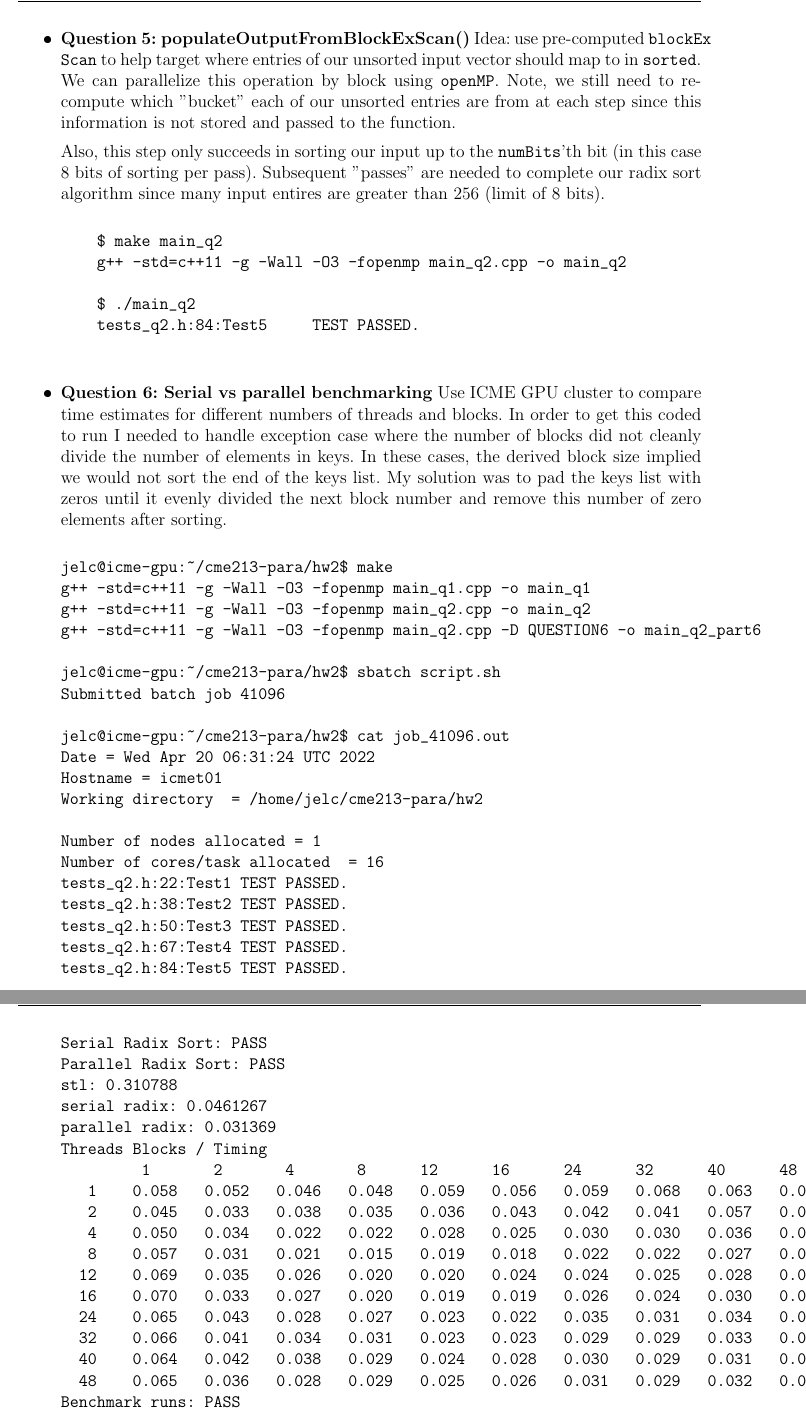
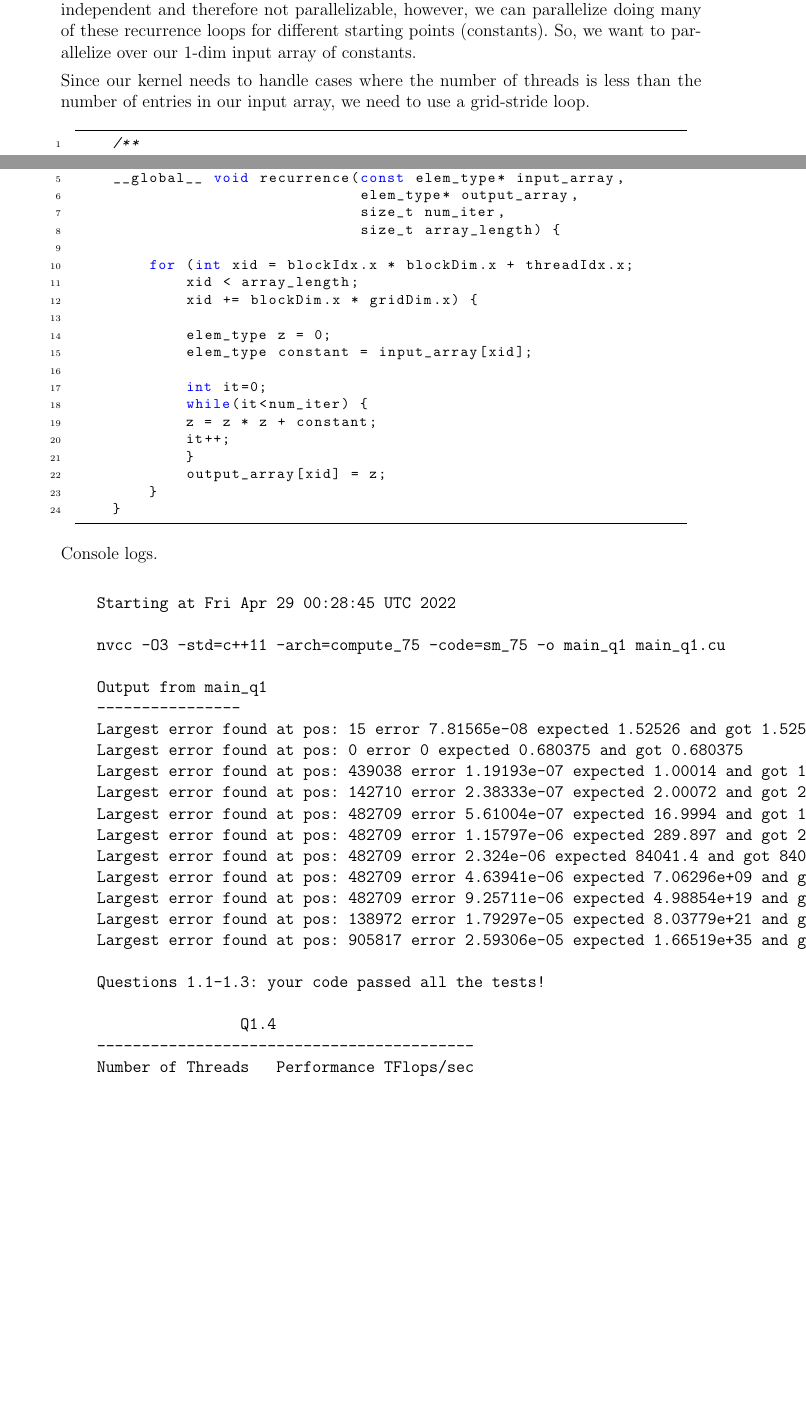
Before and after one commit to jelc53/parallel, a LaTeX problem sheet (hw3/docs/hw3_writeup.tex): two parts of pages 3 and 4 of 5 before the commit and two parts of pages 1 and 2 of 5 after it, joined at a grey line, cut at the place of the change, the shorter picture padded with empty space. The pictures show the PDF file hw3/docs/hw3_writeup.pdf that the author committed with the source.

Commit message:
Completed 1.1-1.3 of hw3

```diff
--- a/hw3/docs/hw3_writeup.tex
+++ b/hw3/docs/hw3_writeup.tex
@@ -19,3 +19,3 @@ and even values of a vector.
+different starting points.
 
-Idea: Need to implement \texttt{parallelSum} using \texttt{omp parallel for} with
-reductions for both even and odd accumulators.
+\begin{itemize}
@@ -34 +53,36 @@ std::vector<uint> parallelSum(const std::vector<uint> &v)
         }
+    \end{cpp}
+
+    \item \textbf{1.3 Implement recurrence kernel} Idea: Recurrence operations
+    themselves are not independent and therefore not parallelizable, however,
+    we can parallelize doing many of these recurrence loops for different
+    starting points (constants). So, we want to parallelize over our 1-dim
+    input array of constants.
+
+    Since our kernel needs to handle cases where the number of threads is less
+    than the number of entries in our input array, we need to use a grid-stride
+    loop.
+
+    \begin{cpp}
+    /**
+    * Implement the kernel recurrence.
+    * The CPU implementation is in host_recurrence() in main_q1.cu.
+    */
+    __global__ void recurrence(const elem_type* input_array,
+                               elem_type* output_array,
+                               size_t num_iter,
+                               size_t array_length) {
+
+        for (int xid = blockIdx.x * blockDim.x + threadIdx.x;
+            xid < array_length;
+            xid += blockDim.x * gridDim.x) {
+
+            elem_type z = 0;
+            elem_type constant = input_array[xid];
+
+            int it=0;
+            while(it<num_iter) {
+            z = z * z + constant;
+            it++;
+            }
+            output_array[xid] = z;
@@ -37,14 +89,8 @@ std::vector<uint> parallelSum(const std::vector<uint> &v)
         }
     }
-    sums[0] = sum0; sums[1] = sum1;
-    return sums;
-}
-\end{cpp}
+    \end{cpp}
 
-Console logs from \texttt{main\_q1.cpp}.
-\begin{verbatim}
-$ make main_q1
-g++ -std=c++11 -g -Wall -O3 -fopenmp main_q1.cpp -o main_q1
+    Console logs.
+    \begin{verbatim}
+    Starting at Fri Apr 29 00:28:45 UTC 2022
 
-$ ./main_q1
-Parallel
@@ -54,6 +97,24 @@ Time: 0.00433168
-Serial
-Sum Even: 757361650
-Sum Odd: 742539102
-Time: 0.106256
-main_q1.cpp:60:main     TEST PASSED.
-\end{verbatim}
+    nvcc -O3 -std=c++11 -arch=compute_75 -code=sm_75 -o main_q1 main_q1.cu
+
+    Output from main_q1
+    ----------------
+    Largest error found at pos: 15 error 7.81565e-08 expected 1.52526 and got 1.52526
+    Largest error found at pos: 0 error 0 expected 0.680375 and got 0.680375
+    Largest error found at pos: 439038 error 1.19193e-07 expected 1.00014 and got 1.00014
+    Largest error found at pos: 142710 error 2.38333e-07 expected 2.00072 and got 2.00072
+    Largest error found at pos: 482709 error 5.61004e-07 expected 16.9994 and got 16.9994
+    Largest error found at pos: 482709 error 1.15797e-06 expected 289.897 and got 289.898
+    Largest error found at pos: 482709 error 2.324e-06 expected 84041.4 and got 84041.6
+    Largest error found at pos: 482709 error 4.63941e-06 expected 7.06296e+09 and got 7.063e+09
+    Largest error found at pos: 482709 error 9.25711e-06 expected 4.98854e+19 and got 4.98859e+19
+    Largest error found at pos: 138972 error 1.79297e-05 expected 8.03779e+21 and got 8.03765e+21
+    Largest error found at pos: 905817 error 2.59306e-05 expected 1.66519e+35 and got 1.66523e+35
+
+    Questions 1.1-1.3: your code passed all the tests!
+
+                    Q1.4
+    ------------------------------------------
+    Number of Threads   Performance TFlops/sec
+                   32                 0.843698
+                   64                  1.71319
+                   96                   2.5743
@@ -59,0 +151,5 @@ main_q1.cpp:60:main     TEST PASSED.
+                    Q1.5
+    ------------------------------------------
+    Number of Blocks   Performance TFlops/sec
+                  36                  1.68669
+                  72                  3.35125
@@ -59,0 +187,6 @@ main_q1.cpp:60:main     TEST PASSED.
+                    Q1.6
+    ------------------------------------------
+    Number of Iters   Performance TFlops/sec
+                 20                  1.54131
+                 40                  3.29381
+                 60                  4.80154
@@ -59,0 +218 @@ main_q1.cpp:60:main     TEST PASSED.
+    \end{verbatim}
@@ -68,8 +236 @@ main_q1.cpp:60:main     TEST PASSED.
 
-    \begin{verbatim}
-    $ make main_q2
-    g++ -std=c++11 -g -Wall -O3 -fopenmp main_q2.cpp -o main_q2
-
-    $ ./main_q2
-    tests_q2.h:22:Test1     TEST PASSED.
-    \end{verbatim}
@@ -81,7 +236,0 @@ main_q1.cpp:60:main     TEST PASSED.
-    \begin{verbatim}
-    $ make main_q2
-    g++ -std=c++11 -g -Wall -O3 -fopenmp main_q2.cpp -o main_q2
-
-    $ ./main_q2
-    tests_q2.h:38:Test2     TEST PASSED.
-    \end{verbatim}
@@ -94,7 +236,0 @@ main_q1.cpp:60:main     TEST PASSED.
-    \begin{verbatim}
-    $ make main_q2
-    g++ -std=c++11 -g -Wall -O3 -fopenmp main_q2.cpp -o main_q2
-
-    $ ./main_q2
-    tests_q2.h:50:Test3     TEST PASSED.
-    \end{verbatim}
@@ -107,75 +236,0 @@ main_q1.cpp:60:main     TEST PASSED.
-    \begin{verbatim}
-    $ make main_q2
-    g++ -std=c++11 -g -Wall -O3 -fopenmp main_q2.cpp -o main_q2
-
-    $ ./main_q2
-    tests_q2.h:67:Test4     TEST PASSED.
-    \end{verbatim}
-
-    \item \textbf{Question 5: populateOutputFromBlockExScan()} Idea: use pre-computed
-    \texttt{blockEx Scan} to help target where entries of our unsorted input vector
-    should map to in \texttt{sorted}. We can parallelize this operation by block using
-    \texttt{openMP}. Note, we still need to re-compute which "bucket" each of our unsorted
-    entries are from at each step since this information is not stored and passed to the
-    function.
-
-    Also, this step only succeeds in sorting our input up to the \texttt{numBits}'th
-    bit (in this case 8 bits of sorting per pass). Subsequent "passes" are needed to complete
-    our radix sort algorithm since many input entires are greater than 256 (limit of 8 bits).
-
-    \begin{verbatim}
-    $ make main_q2
-    g++ -std=c++11 -g -Wall -O3 -fopenmp main_q2.cpp -o main_q2
-
-    $ ./main_q2
-    tests_q2.h:84:Test5     TEST PASSED.
-    \end{verbatim}
-
-    \item \textbf{Question 6: Serial vs parallel benchmarking} Use ICME GPU cluster to
-    compare time estimates for different numbers of threads and blocks. In order to get
-    this coded to run I needed to handle exception case where the number of blocks did
-    not cleanly divide the number of elements in keys. In these cases, the derived block
-    size implied we would not sort the end of the keys list. My solution was to pad the
-    keys list with zeros until it evenly divided the next block number and remove this
-    number of zero elements after sorting.
-
-\begin{verbatim}
-jelc@icme-gpu:~/cme213-para/hw2$ make
-g++ -std=c++11 -g -Wall -O3 -fopenmp main_q1.cpp -o main_q1
-g++ -std=c++11 -g -Wall -O3 -fopenmp main_q2.cpp -o main_q2
-g++ -std=c++11 -g -Wall -O3 -fopenmp main_q2.cpp -D QUESTION6 -o main_q2_part6
-
-jelc@icme-gpu:~/cme213-para/hw2$ sbatch script.sh
-Submitted batch job 41096
-
-jelc@icme-gpu:~/cme213-para/hw2$ cat job_41096.out
-Date				= Wed Apr 20 06:31:24 UTC 2022
-Hostname				= icmet01
-Working directory 		= /home/jelc/cme213-para/hw2
-
-Number of nodes allocated		= 1
-Number of cores/task allocated 	= 16
-tests_q2.h:22:Test1	TEST PASSED.
-tests_q2.h:38:Test2	TEST PASSED.
-tests_q2.h:50:Test3	TEST PASSED.
-tests_q2.h:67:Test4	TEST PASSED.
-tests_q2.h:84:Test5	TEST PASSED.
-Serial Radix Sort: PASS
-Parallel Radix Sort: PASS
-stl: 0.310788
-serial radix: 0.0461267
-parallel radix: 0.031369
-Threads Blocks / Timing
-         1       2       4       8      12      16      24      32      40      48
-   1    0.058   0.052   0.046   0.048   0.059   0.056   0.059   0.068   0.063   0.069
-   2    0.045   0.033   0.038   0.035   0.036   0.043   0.042   0.041   0.057   0.047
-   4    0.050   0.034   0.022   0.022   0.028   0.025   0.030   0.030   0.036   0.036
-   8    0.057   0.031   0.021   0.015   0.019   0.018   0.022   0.022   0.027   0.029
-  12    0.069   0.035   0.026   0.020   0.020   0.024   0.024   0.025   0.028   0.031
-  16    0.070   0.033   0.027   0.020   0.019   0.019   0.026   0.024   0.030   0.031
-  24    0.065   0.043   0.028   0.027   0.023   0.022   0.035   0.031   0.034   0.038
-  32    0.066   0.041   0.034   0.031   0.023   0.023   0.029   0.029   0.033   0.034
-  40    0.064   0.042   0.038   0.029   0.024   0.028   0.030   0.029   0.031   0.036
-  48    0.065   0.036   0.028   0.029   0.025   0.026   0.031   0.029   0.032   0.040
-Benchmark runs: PASS
-\end{verbatim}
```
Also changed, not shown: hw3/docs/hw3_writeup.pdf, hw3/docs/hw3_writeup.tex (182 more changed lines), 2 other files.
